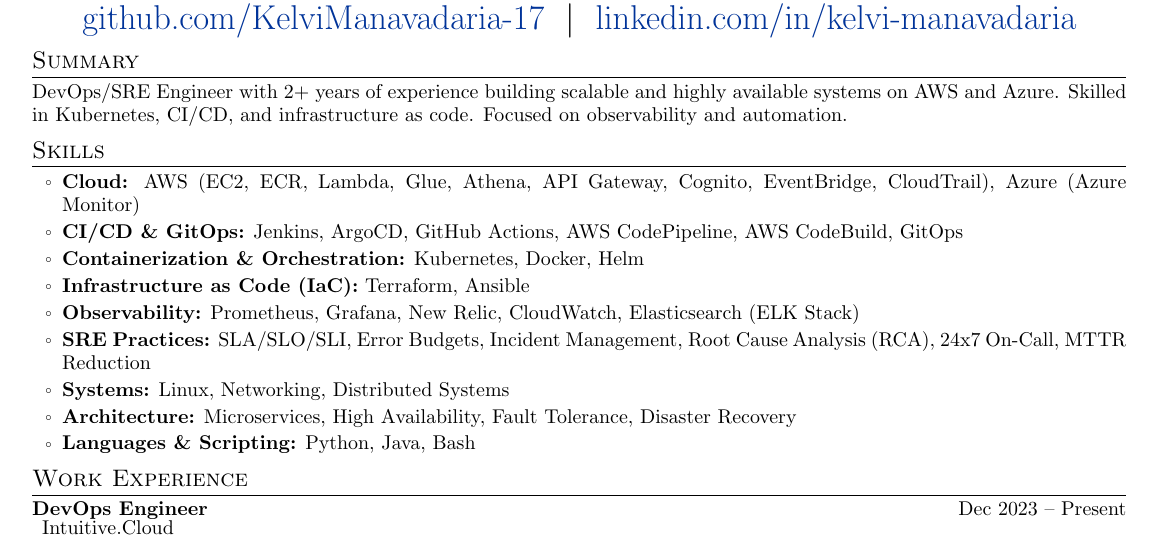
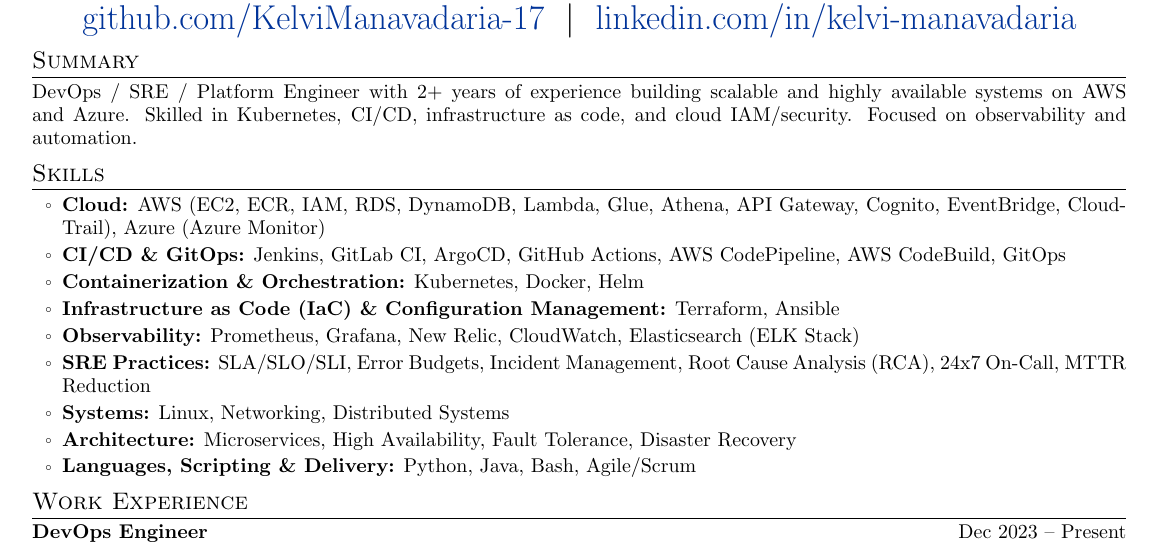
Before and after one commit to kelvimanavadaria-1703/job-automation, a LaTeX CV (resume/master-resume.tex): part of page 1 of 2, cut so that both start at the same text. Compiled offline with pdfLaTeX.

Commit message:
Add IAM/RDS/DynamoDB, GitLab CI, and Agile/Scrum to skills profile
Keeps profile.json, resume-content.json, master-resume.tex, and
APPLY-REFERENCE.md in sync as the single source of truth for skills used
across resume rendering and application-form autofill.

Co-Authored-By: Claude Sonnet 5 <noreply@anthropic.com>

```diff
--- a/resume/master-resume.tex
+++ b/resume/master-resume.tex
@@ -128,23 +128,23 @@
     %----------------------------------------------------------------------------------------
 
     \section{Summary}
-DevOps/SRE Engineer with 2+ years of experience building scalable and highly available systems on AWS and Azure. Skilled
-in Kubernetes, CI/CD, and infrastructure as code. Focused on observability and automation.
+DevOps / SRE / Platform Engineer with 2+ years of experience building scalable and highly available systems on AWS and Azure. Skilled
+in Kubernetes, CI/CD, infrastructure as code, and cloud IAM/security. Focused on observability and automation.
 
     % SKILLS SECTION
     %----------------------------------------------------------------------------------------
 
     \section{Skills}
     \begin{itemize}[leftmargin=1.5em, itemsep=2pt, label=\raisebox{0.25ex}{\tiny$\circ$}]
-    \item \textbf{Cloud:} AWS (EC2, ECR, Lambda, Glue, Athena, API Gateway, Cognito, EventBridge, CloudTrail), Azure (Azure Monitor)
-    \item \textbf{CI/CD \& GitOps:} Jenkins, ArgoCD, GitHub Actions, AWS CodePipeline, AWS CodeBuild, GitOps
+    \item \textbf{Cloud:} AWS (EC2, ECR, IAM, RDS, DynamoDB, Lambda, Glue, Athena, API Gateway, Cognito, EventBridge, CloudTrail), Azure (Azure Monitor)
+    \item \textbf{CI/CD \& GitOps:} Jenkins, GitLab CI, ArgoCD, GitHub Actions, AWS CodePipeline, AWS CodeBuild, GitOps
     \item \textbf{Containerization \& Orchestration:} Kubernetes, Docker, Helm
-    \item \textbf{Infrastructure as Code (IaC):} Terraform, Ansible
+    \item \textbf{Infrastructure as Code (IaC) \& Configuration Management:} Terraform, Ansible
     \item \textbf{Observability:} Prometheus, Grafana, New Relic, CloudWatch, Elasticsearch (ELK Stack)
     \item \textbf{SRE Practices:} SLA/SLO/SLI, Error Budgets, Incident Management, Root Cause Analysis (RCA), 24x7 On-Call, MTTR Reduction
     \item \textbf{Systems:} Linux, Networking, Distributed Systems
     \item \textbf{Architecture:} Microservices, High Availability, Fault Tolerance, Disaster Recovery
-    \item \textbf{Languages \& Scripting:} Python, Java, Bash
+    \item \textbf{Languages, Scripting \& Delivery:} Python, Java, Bash, Agile/Scrum
     \end{itemize}
 
     %----------------------------------------------------------------------------------------
```
Also changed, not shown: APPLY-REFERENCE.md (+5 -3 lines), 2 other files.
